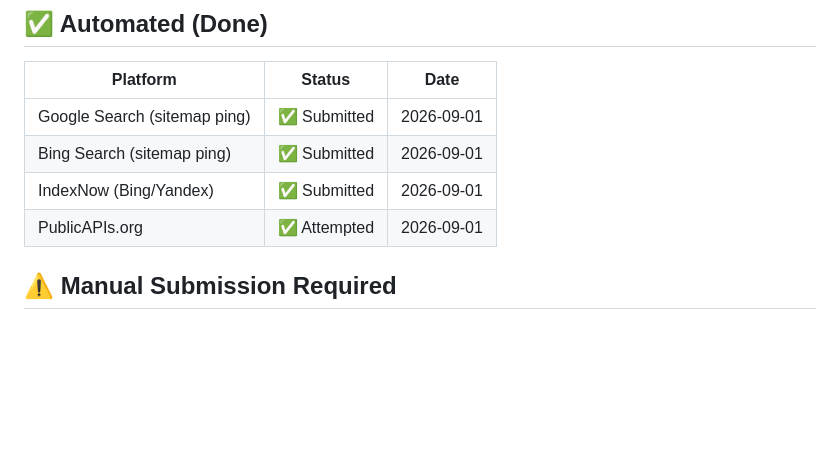
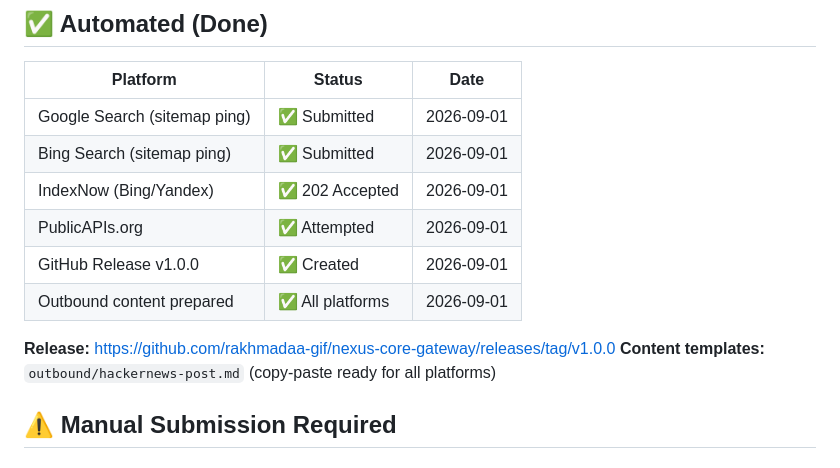
Before and after one commit to rakhmadaa-gif/nexus-core-gateway, a Markdown page: SUBMISSIONS.md, the part around the change. Rendered like a GitHub page; blank space fills up the shorter version.

Commit message:
docs: update SUBMISSIONS.md with GitHub release and outbound content status

```diff
--- a/SUBMISSIONS.md
+++ b/SUBMISSIONS.md
@@ -8,8 +8,13 @@ This file tracks submissions to various directories and platforms for discoverab
 |---|---|---|
 | Google Search (sitemap ping) | ✅ Submitted | 2026-09-01 |
 | Bing Search (sitemap ping) | ✅ Submitted | 2026-09-01 |
-| IndexNow (Bing/Yandex) | ✅ Submitted | 2026-09-01 |
+| IndexNow (Bing/Yandex) | ✅ 202 Accepted | 2026-09-01 |
 | PublicAPIs.org | ✅ Attempted | 2026-09-01 |
+| GitHub Release v1.0.0 | ✅ Created | 2026-09-01 |
+| Outbound content prepared | ✅ All platforms | 2026-09-01 |
+
+**Release:** https://github.com/rakhmadaa-gif/nexus-core-gateway/releases/tag/v1.0.0
+**Content templates:** `outbound/hackernews-post.md` (copy-paste ready for all platforms)
 
 ## ⚠️ Manual Submission Required
 
```
